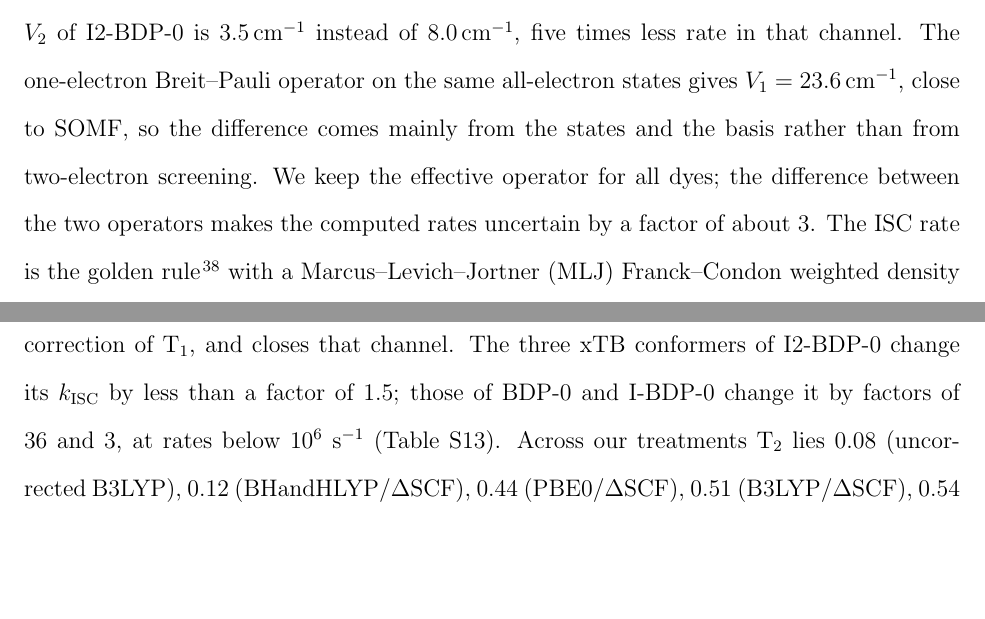
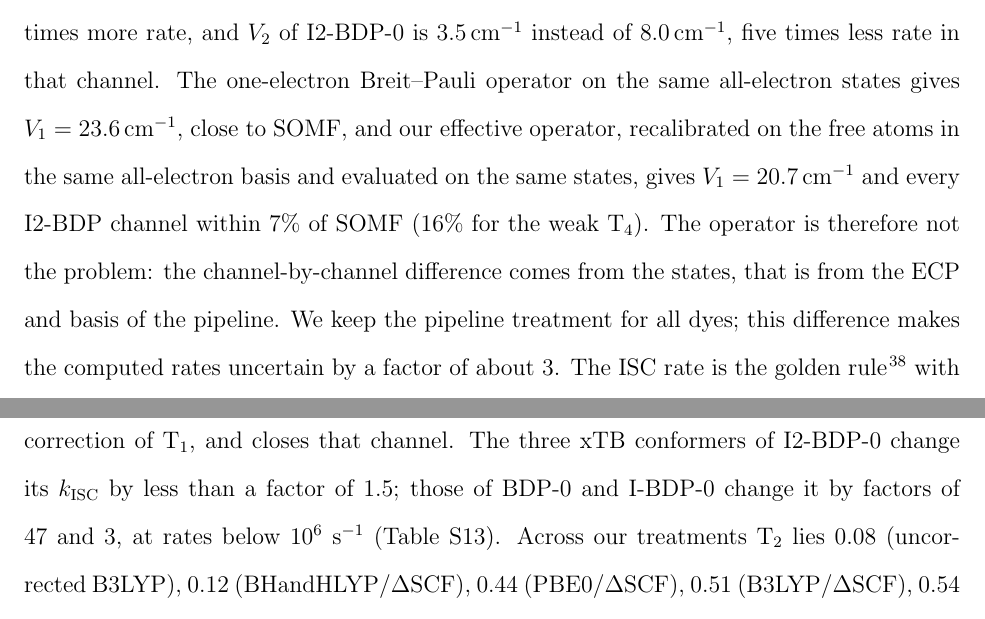
Before and after one commit to pifparfait/psscreen, a LaTeX paper (paper/main.tex): two parts of pages 5 and 11 of 31, joined at a grey line, cut so that both start at the same text, the shorter picture padded with empty space. Compiled offline with pdfLaTeX.

Commit message:
Integrate tars round 3: effective SOC operator on all-electron I2-BDP states (within 7% of SOMF), c1 conformers of BDP-0 and I-BDP-0

```diff
--- a/paper/main.tex
+++ b/paper/main.tex
@@ -139,10 +139,11 @@ S$_1$ summed over T$_1$--T$_4$, $\sum_n V_n^2$, agrees with the effective operat
 of individual channels do not. $V_1$ of I2-BDP, the channel that
 carries its rate, is \SI{22.2}{cm^{-1}} instead of \SI{13.2}{cm^{-1}}, 2.8 times more rate, and $V_2$ of
 I2-BDP-0 is \SI{3.5}{cm^{-1}} instead of \SI{8.0}{cm^{-1}}, five times less rate in that channel. The one-electron Breit--Pauli operator on the same all-electron states gives
-$V_1=\SI{23.6}{cm^{-1}}$, close to SOMF, so the difference comes mainly from the states and the basis rather than
-from two-electron screening. We keep the
-effective operator for all dyes; the difference between the two operators makes the computed rates
-uncertain by a factor of about 3. The ISC
+$V_1=\SI{23.6}{cm^{-1}}$, close to SOMF, and our effective operator, recalibrated on the free atoms in the same
+all-electron basis and evaluated on the same states, gives $V_1=\SI{20.7}{cm^{-1}}$ and every I2-BDP channel within
+7\% of SOMF (16\% for the weak T$_4$). The operator is therefore not the problem: the channel-by-channel
+difference comes from the states, that is from the ECP and basis of the pipeline. We keep the pipeline
+treatment for all dyes; this difference makes the computed rates uncertain by a factor of about 3. The ISC
 rate is the golden rule~\cite{Baryshnikov2017} with a Marcus--Levich--Jortner (MLJ) Franck--Condon weighted density of
 states~\cite{Jortner1976}, summed over all triplets:
 \begin{equation}
@@ -337,7 +338,7 @@ $\kisc=1.7\times10^{7}$~s$^{-1}$, 26 times below experiment, and $\Phi_T=0.04$ i
 uncorrected TDDFT spectrum T$_2$ lies 0.08~eV above S$_1$ with 8~cm$^{-1}$ of SOC, which gives
 $\kisc=1.1\times10^{9}$~s$^{-1}$ and $\Phi_T=0.67$, close to experiment; the $\Delta$SCF step lowers S$_1$
 by 0.46~eV but the triplets only by the 0.02~eV correction of T$_1$, and closes that channel. The three xTB conformers of I2-BDP-0 change its $\kisc$ by less than a factor of 1.5; those of BDP-0 and I-BDP-0
-change it by factors of 36 and 3, at rates below $10^{6}$~s$^{-1}$ (Table~S13). Across
+change it by factors of 47 and 3, at rates below $10^{6}$~s$^{-1}$ (Table~S13). Across
 our treatments T$_2$ lies 0.08 (uncorrected B3LYP), 0.12 (BHandHLYP/$\Delta$SCF), 0.44 (PBE0/$\Delta$SCF),
 0.51 (B3LYP/$\Delta$SCF), 0.54 (canonical-window SA-CASSCF/SC-NEVPT2) and 0.72~eV (AVAS $\pi$-space SC-NEVPT2)
 above S$_1$, and 0.28--0.33~eV above the experimental S$_1$ with B3LYP, PBE0 or BHandHLYP. Its position is therefore uncertain by about 0.4~eV, 25 times
```
Also changed, not shown: paper/si.tex (+3 -1 lines), paper/si_xc_conf.tex (+3 -1 lines), 4 other files.
